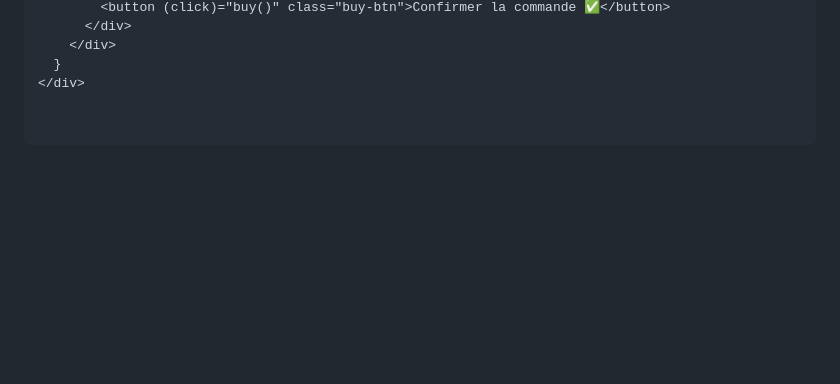
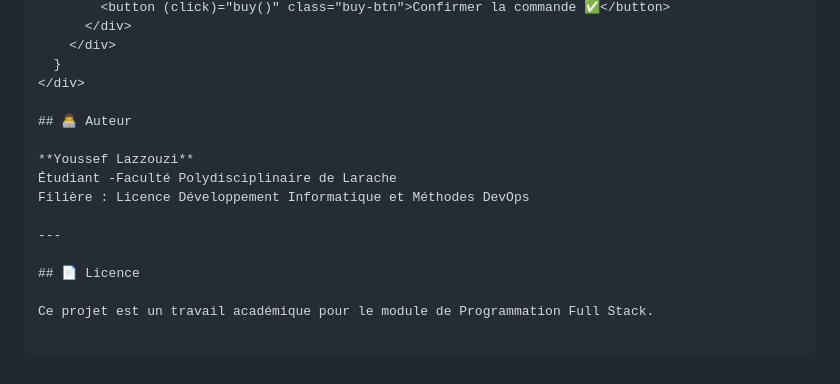
Before and after one commit to LazzouziYoussefEtu/TP_Angular_WebFullStack, a Markdown page: README.md, the part around the change. GitHub-like rendering; blank space fills up the shorter version.

Commit message:
Fix : Added Nom, Prénom, N° Inscription.

```diff
--- a/README.md
+++ b/README.md
@@ -400,3 +400,15 @@ Voici quelques captures d'écran de l'application pour illustrer les différente
     </div>
   }
 </div>
+
+## 👨‍💻 Auteur
+
+**Youssef Lazzouzi**
+Étudiant -Faculté Polydisciplinaire de Larache
+Filière : Licence Développement Informatique et Méthodes DevOps
+
+---
+
+## 📄 Licence
+
+Ce projet est un travail académique pour le module de Programmation Full Stack.
```
